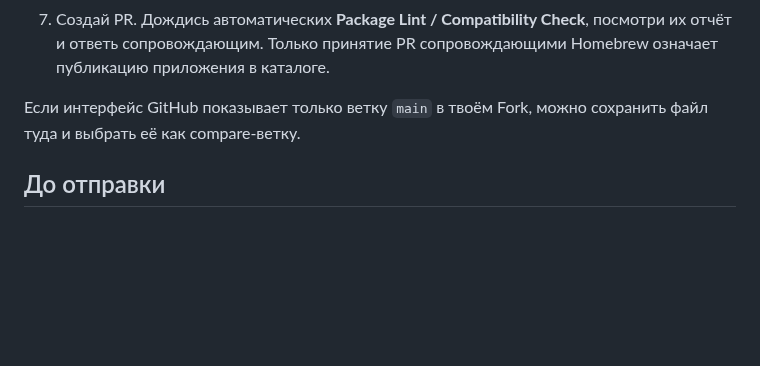
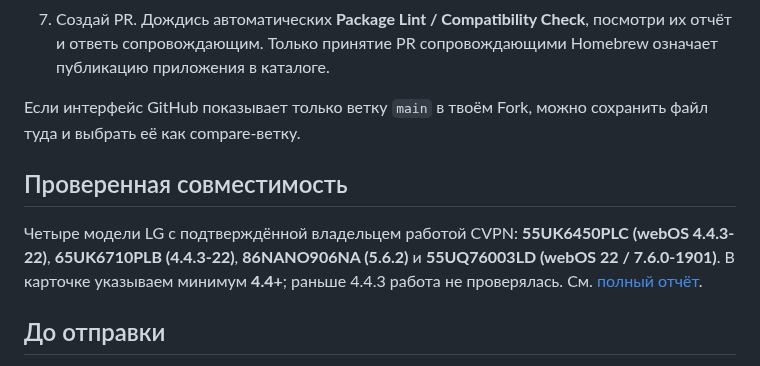
Before and after one commit to mikemandi/cvpn-webos, a Markdown page: homebrew/README.ru.md, the part around the change. GitHub-like rendering; blank space fills up the shorter version.

Commit message:
docs: synchronize four LG models and validated webOS minimum across release and Homebrew guidance

```diff
--- a/homebrew/README.ru.md
+++ b/homebrew/README.ru.md
@@ -16,6 +16,10 @@
 
 Если интерфейс GitHub показывает только ветку `main` в твоём Fork, можно сохранить файл туда и выбрать её как compare-ветку.
 
+## Проверенная совместимость
+
+Четыре модели LG с подтверждённой владельцем работой CVPN: **55UK6450PLC (webOS 4.4.3-22)**, **65UK6710PLB (4.4.3-22)**, **86NANO906NA (5.6.2)** и **55UQ76003LD (webOS 22 / 7.6.0-1901)**. В карточке указываем минимум **4.4+**; раньше 4.4.3 работа не проверялась. См. [полный отчёт](../docs/TESTED_DEVICES.ru.md).
+
 ## До отправки
 
 - Проверь и лично подтверди текст заявки, версию релиза и тесты на настоящем LG.
```
